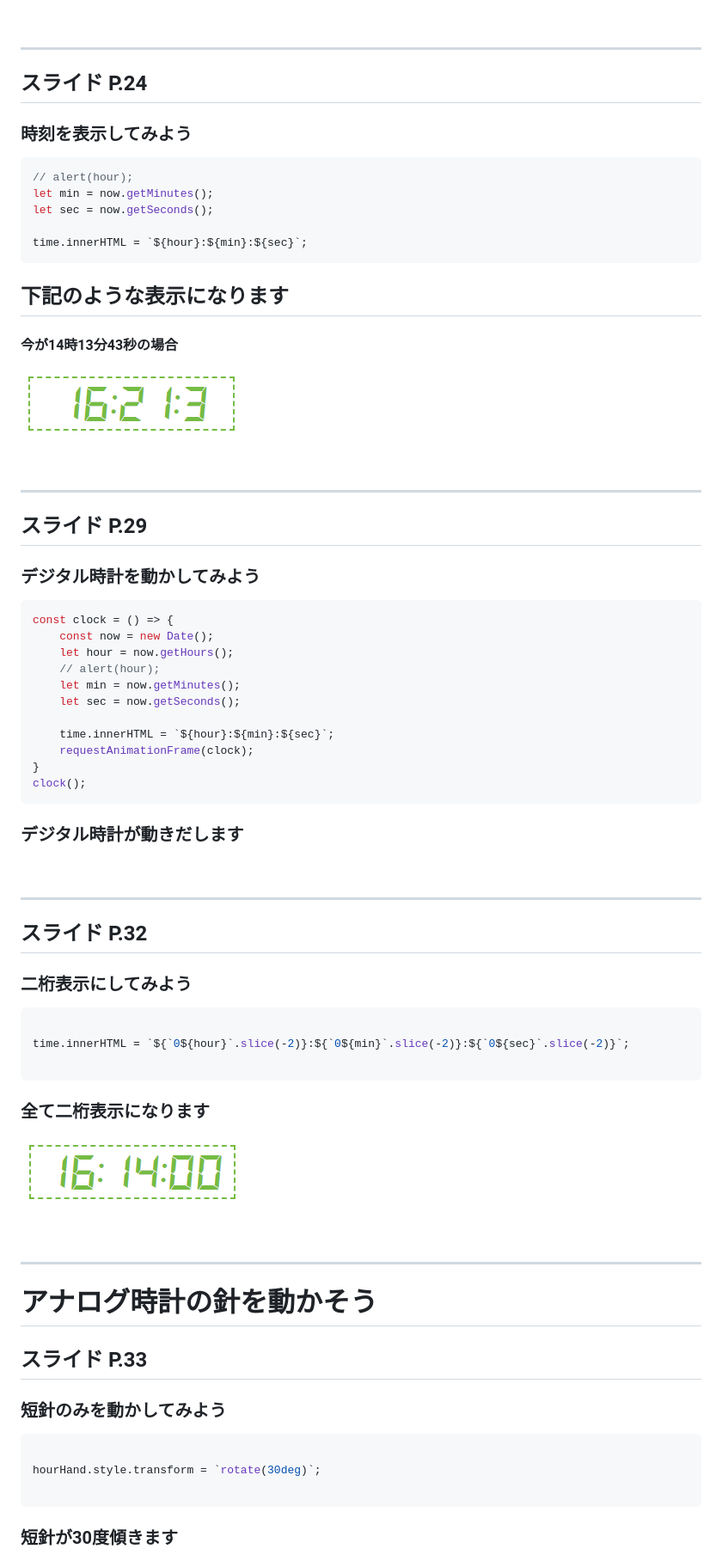
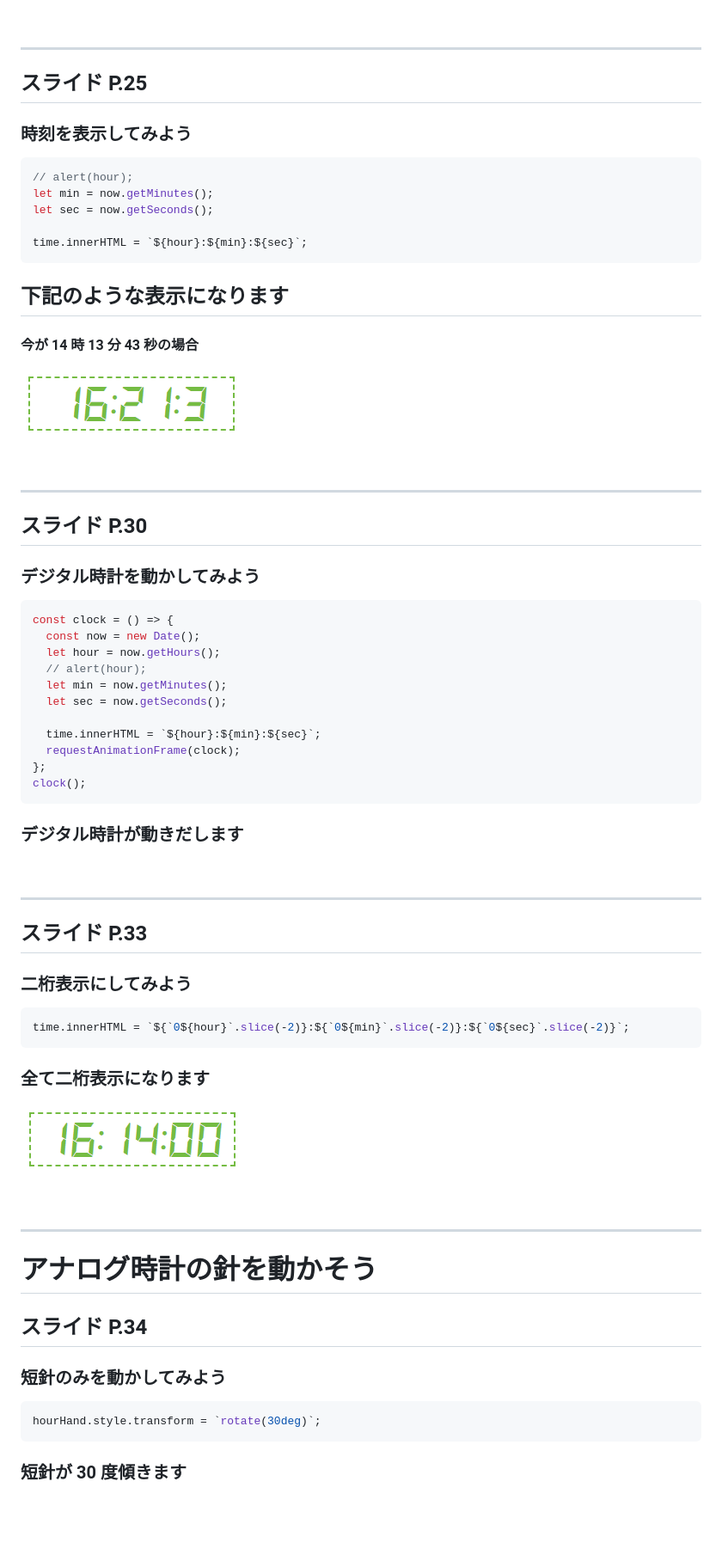
Before and after one commit to tec-yoshi-taka/trial-analog-clock, a Markdown page: README.md, the part around one of its changes. Shown at 86% size. Drawn GitHub-style; blank space fills up the shorter version.

````diff
--- a/README.md
+++ b/README.md
@@ -51,7 +58,8 @@ time.innerHTML = `${hour}:00:00`;
 
 ---
 
-## スライド P.24
+## スライド P.25
+
 ### 時刻を表示してみよう
 
 ```javascript
@@ -61,8 +69,10 @@ let sec = now.getSeconds();
 
 time.innerHTML = `${hour}:${min}:${sec}`;
 ```
+
 ## 下記のような表示になります
-#### 今が14時13分43秒の場合
+
+#### 今が 14 時 13 分 43 秒の場合
 
 ![アラートの表示](./img/degital03.png)
 
@@ -70,37 +80,40 @@ time.innerHTML = `${hour}:${min}:${sec}`;
 
 ---
 
-## スライド P.29
+## スライド P.30
+
 ### デジタル時計を動かしてみよう
 
 ```javascript
 const clock = () => {
-    const now = new Date();
-    let hour = now.getHours();
-    // alert(hour);
-    let min = now.getMinutes();
-    let sec = now.getSeconds();
+  const now = new Date();
+  let hour = now.getHours();
+  // alert(hour);
+  let min = now.getMinutes();
+  let sec = now.getSeconds();
 
-    time.innerHTML = `${hour}:${min}:${sec}`;
-    requestAnimationFrame(clock);
-}
+  time.innerHTML = `${hour}:${min}:${sec}`;
+  requestAnimationFrame(clock);
+};
 clock();
 ```
+
 ### デジタル時計が動きだします
+
 <br>
-
 
 ---
 
-## スライド P.32
+## スライド P.33
+
 ### 二桁表示にしてみよう
 
 ```javascript
+time.innerHTML = `${`0${hour}`.slice(-2)}:${`0${min}`.slice(-2)}:${`0${sec}`.slice(-2)}`;
+```
 
-time.innerHTML = `${`0${hour}`.slice(-2)}:${`0${min}`.slice(-2)}:${`0${sec}`.slice(-2)}`;
+### 全て二桁表示になります
 
-```
-### 全て二桁表示になります
 ![二桁表示](./img/degital04.png)
 
 <br>
@@ -109,14 +122,16 @@ time.innerHTML = `${`0${hour}`.slice(-2)}:${`0${min}`.slice(-2)}:${`0${sec}`.sli
 
 # アナログ時計の針を動かそう
 
-## スライド P.33
+## スライド P.34
+
 ### 短針のみを動かしてみよう
+
 ```javascript
+hourHand.style.transform = `rotate(30deg)`;
+```
 
-hourHand.style.transform = `rotate(30deg)`;
+### 短針が 30 度傾きます
 
-```
-### 短針が30度傾きます
 ![短針のみ](./img/analog01.png)
 
 <br>
````
Also changed, not shown: other parts of README.md (+34 -28 lines).
